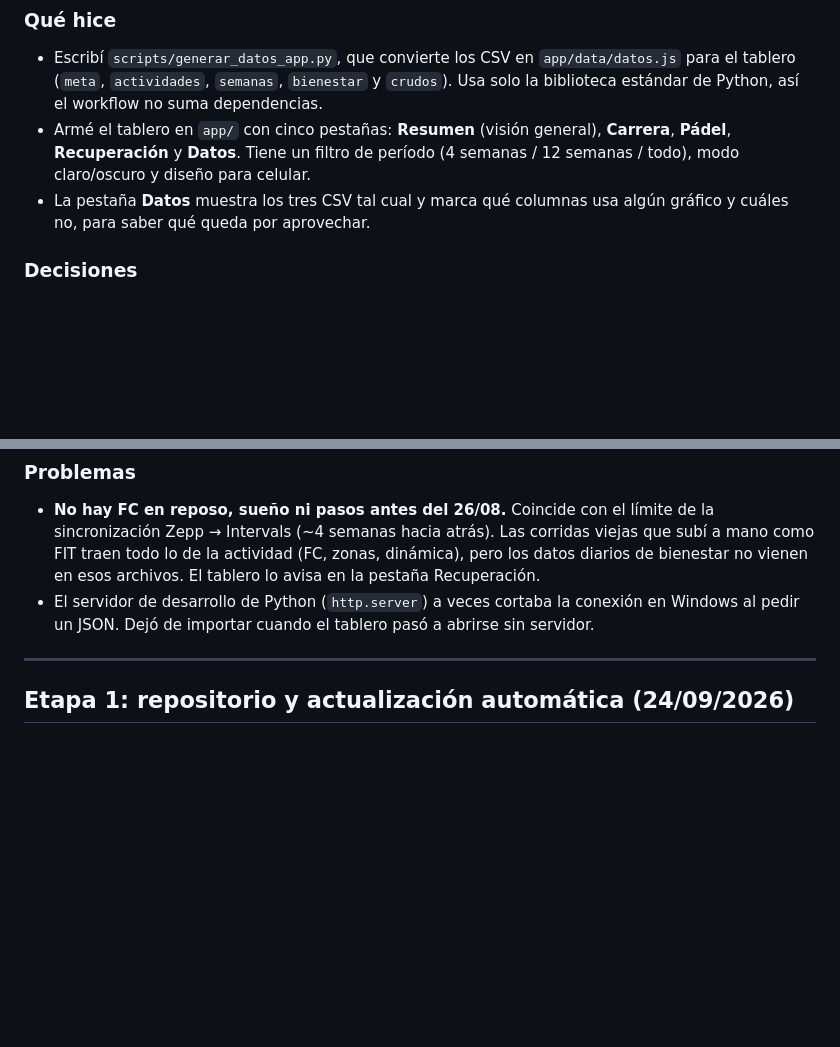
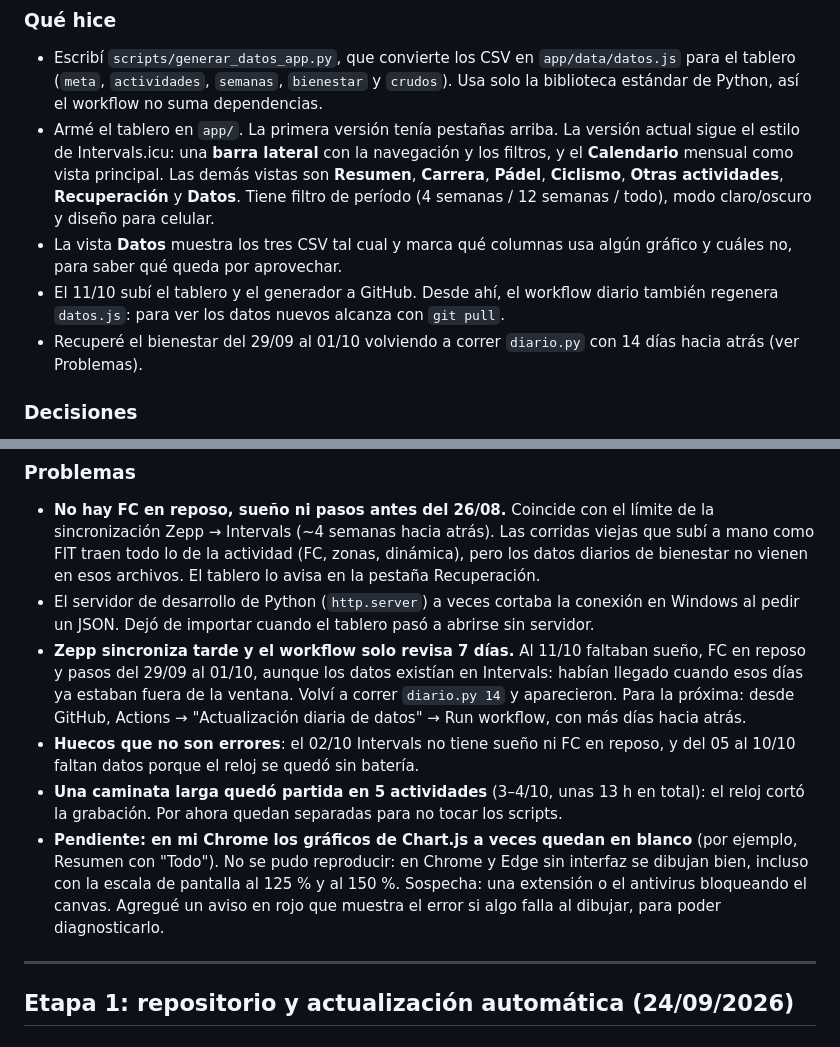
Before and after one commit to jpzingoni/stats-training, a Markdown page: docs/bitacora.md, 2 parts joined by grey strips. GitHub-like rendering; blank space fills up the shorter version.

Commit message:
docs: bitácora de la etapa 2 al día (estructura actual, datos recuperados, pendientes)
Co-Authored-By: Claude Opus 5.5 <noreply@anthropic.com>

```diff
--- a/docs/bitacora.md
+++ b/docs/bitacora.md
@@ -11,11 +11,18 @@ Una entrada por etapa, de la más reciente a la más antigua.
 - Escribí `scripts/generar_datos_app.py`, que convierte los CSV en `app/data/datos.js` para
   el tablero (`meta`, `actividades`, `semanas`, `bienestar` y `crudos`). Usa solo la
   biblioteca estándar de Python, así el workflow no suma dependencias.
-- Armé el tablero en `app/` con cinco pestañas: **Resumen** (visión general), **Carrera**,
-  **Pádel**, **Recuperación** y **Datos**. Tiene un filtro de período (4 semanas / 12 semanas
-  / todo), modo claro/oscuro y diseño para celular.
-- La pestaña **Datos** muestra los tres CSV tal cual y marca qué columnas usa algún gráfico
+- Armé el tablero en `app/`. La primera versión tenía pestañas arriba. La versión actual
+  sigue el estilo de Intervals.icu: una **barra lateral** con la navegación y los filtros, y
+  el **Calendario** mensual como vista principal. Las demás vistas son **Resumen**,
+  **Carrera**, **Pádel**, **Ciclismo**, **Otras actividades**, **Recuperación** y **Datos**.
+  Tiene filtro de período (4 semanas / 12 semanas / todo), modo claro/oscuro y diseño para
+  celular.
+- La vista **Datos** muestra los tres CSV tal cual y marca qué columnas usa algún gráfico
   y cuáles no, para saber qué queda por aprovechar.
+- El 11/10 subí el tablero y el generador a GitHub. Desde ahí, el workflow diario también
+  regenera `datos.js`: para ver los datos nuevos alcanza con `git pull`.
+- Recuperé el bienestar del 29/09 al 01/10 volviendo a correr `diario.py` con 14 días
+  hacia atrás (ver Problemas).
 
 ### Decisiones
 - **Chart.js** en lugar de ECharts: pesa ~70 KB contra ~330 KB. El calendario de carga
@@ -59,6 +66,20 @@ Una entrada por etapa, de la más reciente a la más antigua.
   Recuperación.
 - El servidor de desarrollo de Python (`http.server`) a veces cortaba la conexión en
   Windows al pedir un JSON. Dejó de importar cuando el tablero pasó a abrirse sin servidor.
+- **Zepp sincroniza tarde y el workflow solo revisa 7 días.** Al 11/10 faltaban sueño, FC
+  en reposo y pasos del 29/09 al 01/10, aunque los datos existían en Intervals: habían
+  llegado cuando esos días ya estaban fuera de la ventana. Volví a correr `diario.py 14` y
+  aparecieron. Para la próxima: desde GitHub, Actions → "Actualización diaria de datos" →
+  Run workflow, con más días hacia atrás.
+- **Huecos que no son errores**: el 02/10 Intervals no tiene sueño ni FC en reposo, y del
+  05 al 10/10 faltan datos porque el reloj se quedó sin batería.
+- **Una caminata larga quedó partida en 5 actividades** (3–4/10, unas 13 h en total): el
+  reloj cortó la grabación. Por ahora quedan separadas para no tocar los scripts.
+- **Pendiente: en mi Chrome los gráficos de Chart.js a veces quedan en blanco** (por
+  ejemplo, Resumen con "Todo"). No se pudo reproducir: en Chrome y Edge sin interfaz se
+  dibujan bien, incluso con la escala de pantalla al 125 % y al 150 %. Sospecha: una
+  extensión o el antivirus bloqueando el canvas. Agregué un aviso en rojo que muestra el
+  error si algo falla al dibujar, para poder diagnosticarlo.
 
 ---
 
```
Also changed, not shown: other parts of docs/bitacora.md (+1 -1 lines).
